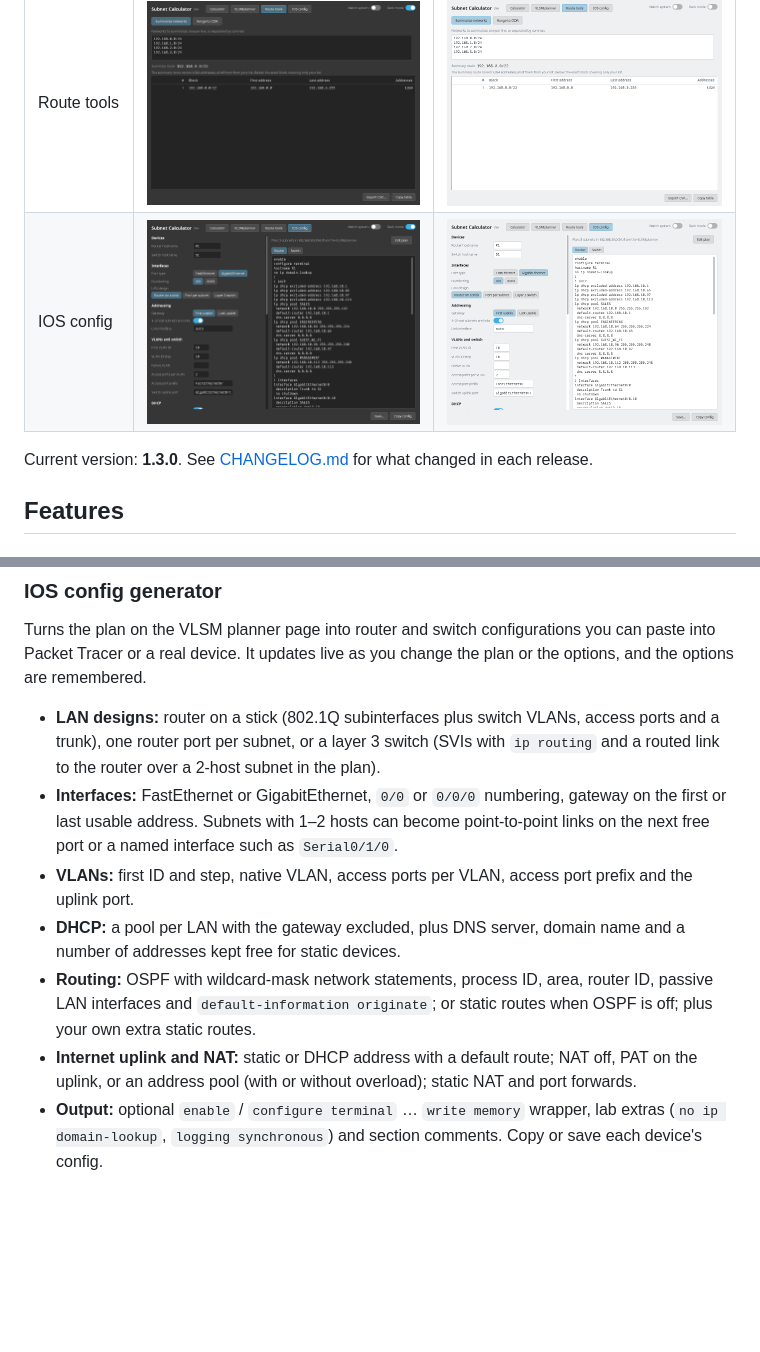
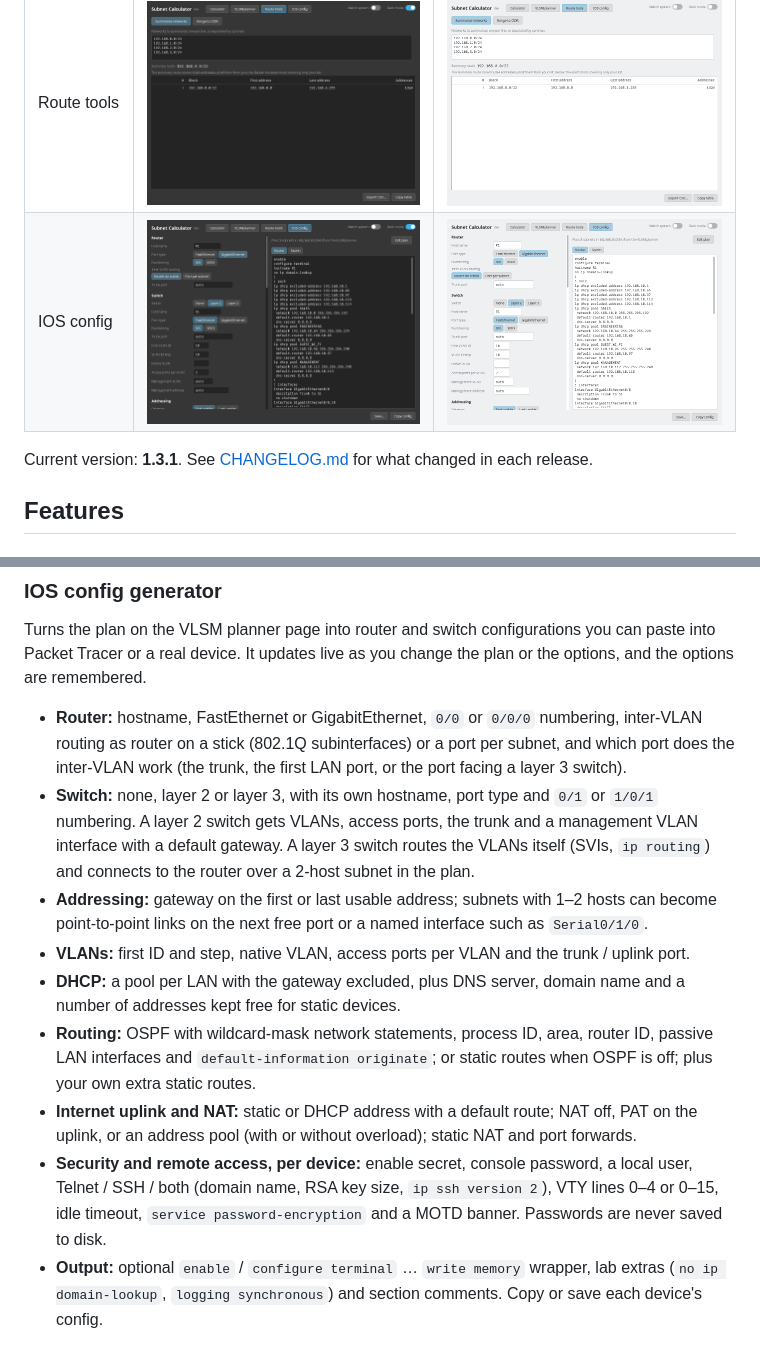
Before and after one commit to digitaladministrator/slash24, a Markdown page: README.md, 2 parts joined by grey strips. Rendered like a GitHub page; pictures changed too: docs/config-dark.png, docs/config-light.png; blank space fills up the shorter version.

```diff
--- a/README.md
+++ b/README.md
@@ -12,7 +12,7 @@ written in plain Java with **no dependencies**. It reads your KDE colour scheme
 | Route tools | ![Route tools, dark](docs/tools-dark.png) | ![Route tools, light](docs/tools-light.png) |
 | IOS config | ![IOS config, dark](docs/config-dark.png) | ![IOS config, light](docs/config-light.png) |
 
-Current version: **1.3.0**. See [CHANGELOG.md](CHANGELOG.md) for what changed in each release.
+Current version: **1.3.1**. See [CHANGELOG.md](CHANGELOG.md) for what changed in each release.
 
 ## Features
 
@@ -48,13 +48,16 @@ Current version: **1.3.0**. See [CHANGELOG.md](CHANGELOG.md) for what changed in
 Turns the plan on the VLSM planner page into router and switch configurations you can paste into
 Packet Tracer or a real device. It updates live as you change the plan or the options, and the
 options are remembered.
-- **LAN designs:** router on a stick (802.1Q subinterfaces plus switch VLANs, access ports and a
-  trunk), one router port per subnet, or a layer 3 switch (SVIs with `ip routing` and a routed link
-  to the router over a 2-host subnet in the plan).
-- **Interfaces:** FastEthernet or GigabitEthernet, `0/0` or `0/0/0` numbering, gateway on the first
-  or last usable address. Subnets with 1–2 hosts can become point-to-point links on the next free
-  port or a named interface such as `Serial0/1/0`.
-- **VLANs:** first ID and step, native VLAN, access ports per VLAN, access port prefix and the uplink port.
+- **Router:** hostname, FastEthernet or GigabitEthernet, `0/0` or `0/0/0` numbering, inter-VLAN
+  routing as router on a stick (802.1Q subinterfaces) or a port per subnet, and which port does the
+  inter-VLAN work (the trunk, the first LAN port, or the port facing a layer 3 switch).
+- **Switch:** none, layer 2 or layer 3, with its own hostname, port type and `0/1` or `1/0/1`
+  numbering. A layer 2 switch gets VLANs, access ports, the trunk and a management VLAN interface
+  with a default gateway. A layer 3 switch routes the VLANs itself (SVIs, `ip routing`) and connects
+  to the router over a 2-host subnet in the plan.
+- **Addressing:** gateway on the first or last usable address; subnets with 1–2 hosts can become
+  point-to-point links on the next free port or a named interface such as `Serial0/1/0`.
+- **VLANs:** first ID and step, native VLAN, access ports per VLAN and the trunk / uplink port.
 - **DHCP:** a pool per LAN with the gateway excluded, plus DNS server, domain name and a number of
   addresses kept free for static devices.
 - **Routing:** OSPF with wildcard-mask network statements, process ID, area, router ID, passive LAN
@@ -62,6 +65,9 @@ options are remembered.
   extra static routes.
 - **Internet uplink and NAT:** static or DHCP address with a default route; NAT off, PAT on the
   uplink, or an address pool (with or without overload); static NAT and port forwards.
+- **Security and remote access, per device:** enable secret, console password, a local user,
+  Telnet / SSH / both (domain name, RSA key size, `ip ssh version 2`), VTY lines 0–4 or 0–15, idle
+  timeout, `service password-encryption` and a MOTD banner. Passwords are never saved to disk.
 - **Output:** optional `enable` / `configure terminal` … `write memory` wrapper, lab extras
   (`no ip domain-lookup`, `logging synchronous`) and section comments. Copy or save each device's config.
 
```
Also changed, not shown: CHANGELOG.md (+29 -0 lines), 4 other files.
